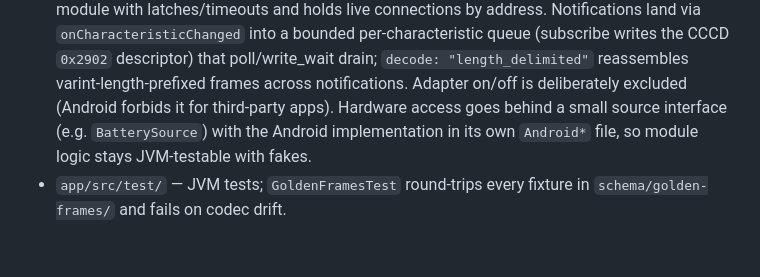
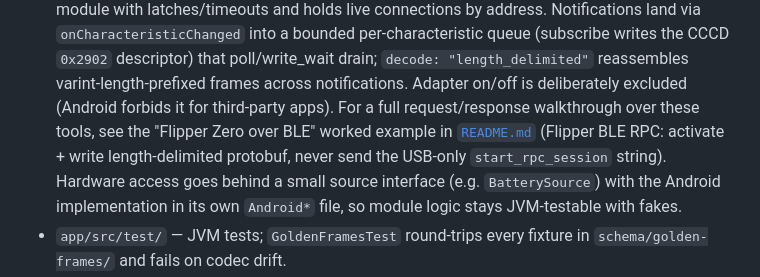
Before and after one commit to Edison-Watch/mobile, a Markdown page: CLAUDE.md, the part around the change. Rendered like a GitHub page; blank space fills up the shorter version.

```diff
--- a/CLAUDE.md
+++ b/CLAUDE.md
@@ -64,7 +64,10 @@ spawn error.
   writes the CCCD `0x2902` descriptor) that poll/write_wait drain; `decode:
   "length_delimited"` reassembles varint-length-prefixed frames across
   notifications. Adapter on/off is deliberately excluded (Android forbids it for
-  third-party apps).
+  third-party apps). For a full request/response walkthrough over these tools,
+  see the "Flipper Zero over BLE" worked example in [`README.md`](README.md)
+  (Flipper BLE RPC: activate + write length-delimited protobuf, never send the
+  USB-only `start_rpc_session` string).
   Hardware access goes behind a small source interface (e.g. `BatterySource`)
   with the Android implementation in its own `Android*` file, so module logic
   stays JVM-testable with fakes.
```
Also changed, not shown: README.md (+100 -21 lines).
